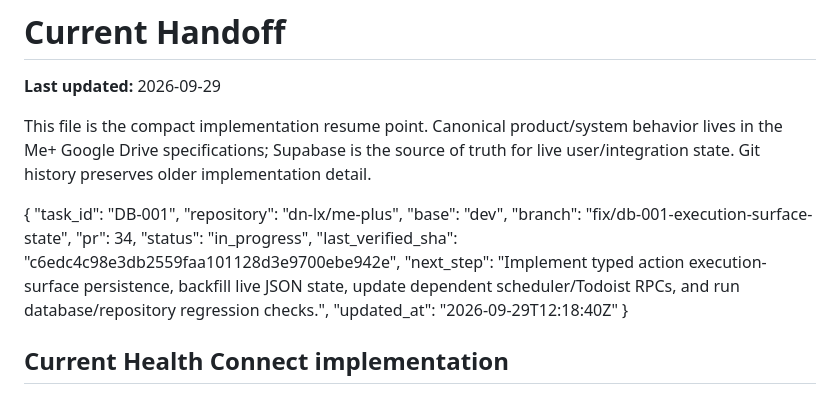
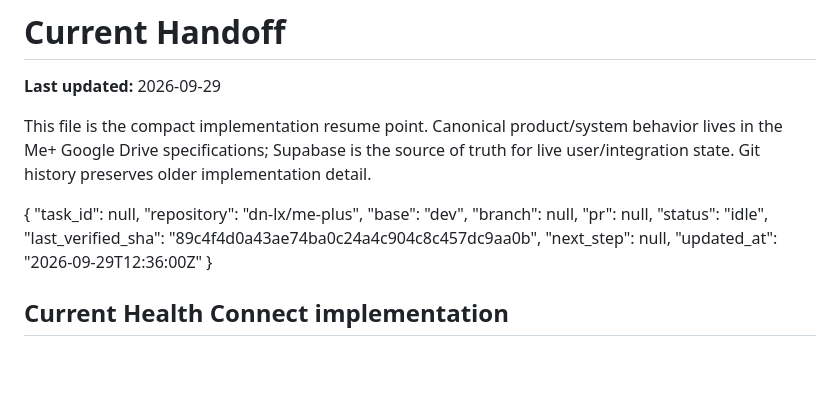
Before and after one commit to dn-lx/me-plus, a Markdown page: docs/CURRENT-HANDOFF.md, the part around the change. Rendered like a GitHub page; blank space fills up the shorter version.

Commit message:
chore: clear DB-001 task handoff before merge

```diff
--- a/docs/CURRENT-HANDOFF.md
+++ b/docs/CURRENT-HANDOFF.md
@@ -6,15 +6,15 @@ This file is the compact implementation resume point. Canonical product/system b
 
 <!-- AGENT_TASK_STATE_START -->
 {
-  "task_id": "DB-001",
+  "task_id": null,
   "repository": "dn-lx/me-plus",
   "base": "dev",
-  "branch": "fix/db-001-execution-surface-state",
-  "pr": 34,
-  "status": "in_progress",
-  "last_verified_sha": "c6edc4c98e3db2559faa101128d3e9700ebe942e",
-  "next_step": "Implement typed action execution-surface persistence, backfill live JSON state, update dependent scheduler/Todoist RPCs, and run database/repository regression checks.",
-  "updated_at": "2026-09-29T12:18:40Z"
+  "branch": null,
+  "pr": null,
+  "status": "idle",
+  "last_verified_sha": "89c4f4d0a43ae74ba0c24a4c904c8c457dc9aa0b",
+  "next_step": null,
+  "updated_at": "2026-09-29T12:36:00Z"
 }
 <!-- AGENT_TASK_STATE_END -->
 
```
